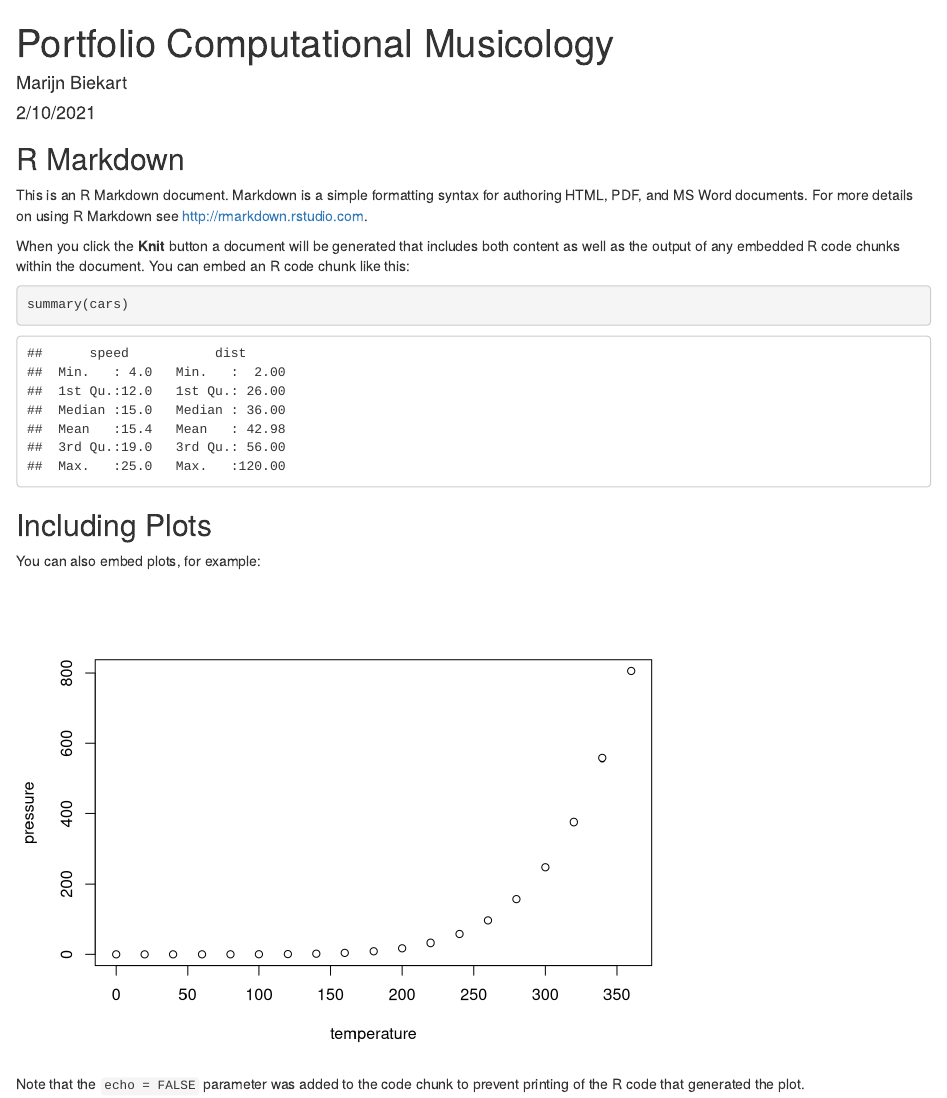
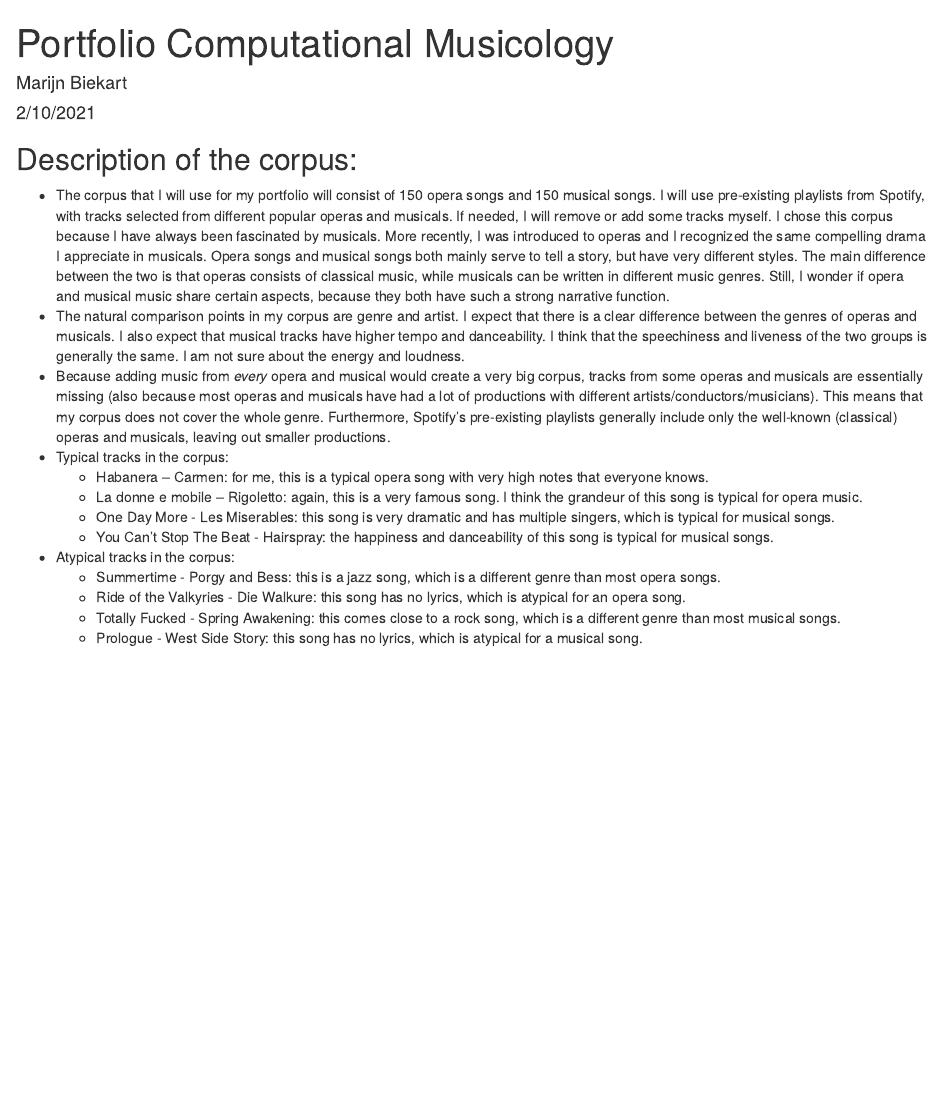
Before and after one commit to mebiekart/portfolio-computational-musicology, an R Markdown document (index.Rmd): the page in a window 1100 px wide, from its top. Rendered offline with R 4.5, knitr and Pandoc, with nearby package versions.

Commit message:
add corpus description

````diff
--- a/index.Rmd
+++ b/index.Rmd
@@ -5,26 +5,17 @@ date: "2/10/2021"
 output: html_document
 ---
 
-```{r setup, include=FALSE}
-knitr::opts_chunk$set(echo = TRUE)
-```
-
-## R Markdown
-
-This is an R Markdown document. Markdown is a simple formatting syntax for authoring HTML, PDF, and MS Word documents. For more details on using R Markdown see <http://rmarkdown.rstudio.com>.
-
-When you click the **Knit** button a document will be generated that includes both content as well as the output of any embedded R code chunks within the document. You can embed an R code chunk like this:
-
-```{r cars}
-summary(cars)
-```
-
-## Including Plots
-
-You can also embed plots, for example:
-
-```{r pressure, echo=FALSE}
-plot(pressure)
-```
-
-Note that the `echo = FALSE` parameter was added to the code chunk to prevent printing of the R code that generated the plot.
+## Description of the corpus:
+* The corpus that I will use for my portfolio will consist of 150 opera songs and 150 musical songs. I will use pre-existing playlists from Spotify, with tracks selected from different popular operas and musicals. If needed, I will remove or add some tracks myself. I chose this corpus because I have always been fascinated by musicals. More recently, I was introduced to operas and I recognized the same compelling drama I appreciate in musicals. Opera songs and musical songs both mainly serve to tell a story, but have very different styles. The main difference between the two is that operas consists of classical music, while musicals can be written in different music genres. Still, I wonder if opera and musical music share certain aspects, because they both have such a strong narrative function.
+* The natural comparison points in my corpus are genre and artist. I expect that there is a clear difference between the genres of operas and musicals. I also expect that musical tracks have higher tempo and danceability. I think that the speechiness and liveness of the two groups is generally the same. I am not sure about the energy and loudness.
+* Because adding music from *every* opera and musical would create a very big corpus, tracks from some operas and musicals are essentially missing (also because most operas and musicals have had a lot of productions with different artists/conductors/musicians). This means that my corpus does not cover the whole genre. Furthermore, Spotify's pre-existing playlists generally include only the well-known (classical) operas and musicals, leaving out smaller productions.
+* Typical tracks in the corpus:
+  * Habanera – Carmen: for me, this is a typical opera song with very high notes that everyone knows.
+  * La donne e mobile – Rigoletto: again, this is a very famous song. I think the grandeur of this song is typical for opera music.
+  * One Day More - Les Miserables: this song is very dramatic and has multiple singers, which is typical for musical songs.
+  * You Can't Stop The Beat - Hairspray: the happiness and danceability of this song is typical for musical songs.
+* Atypical tracks in the corpus:
+  * Summertime - Porgy and Bess: this is a jazz song, which is a different genre than most opera songs.
+  * Ride of the Valkyries - Die Walkure: this song has no lyrics, which is atypical for an opera song.
+  * Totally Fucked - Spring Awakening: this comes close to a rock song, which is a different genre than most musical songs.
+  * Prologue - West Side Story: this song has no lyrics, which is atypical for a musical song.
````
Also changed, not shown: index.html.
